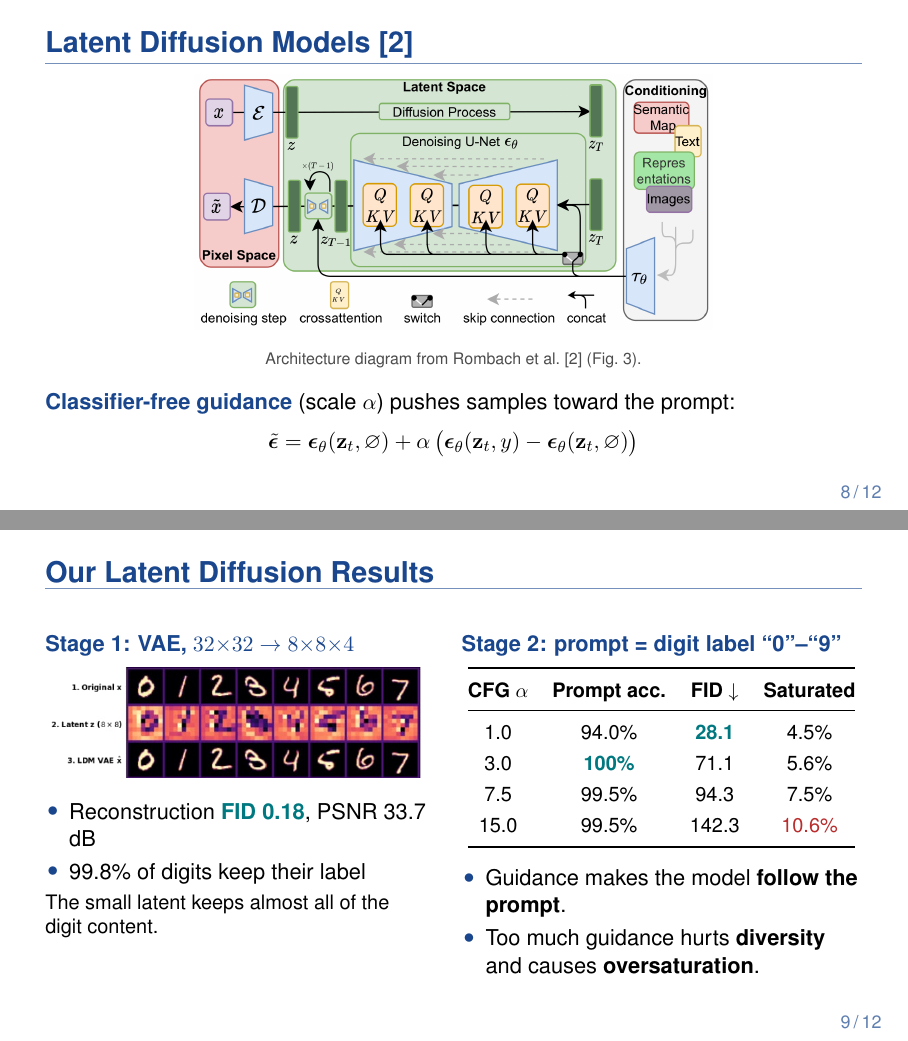
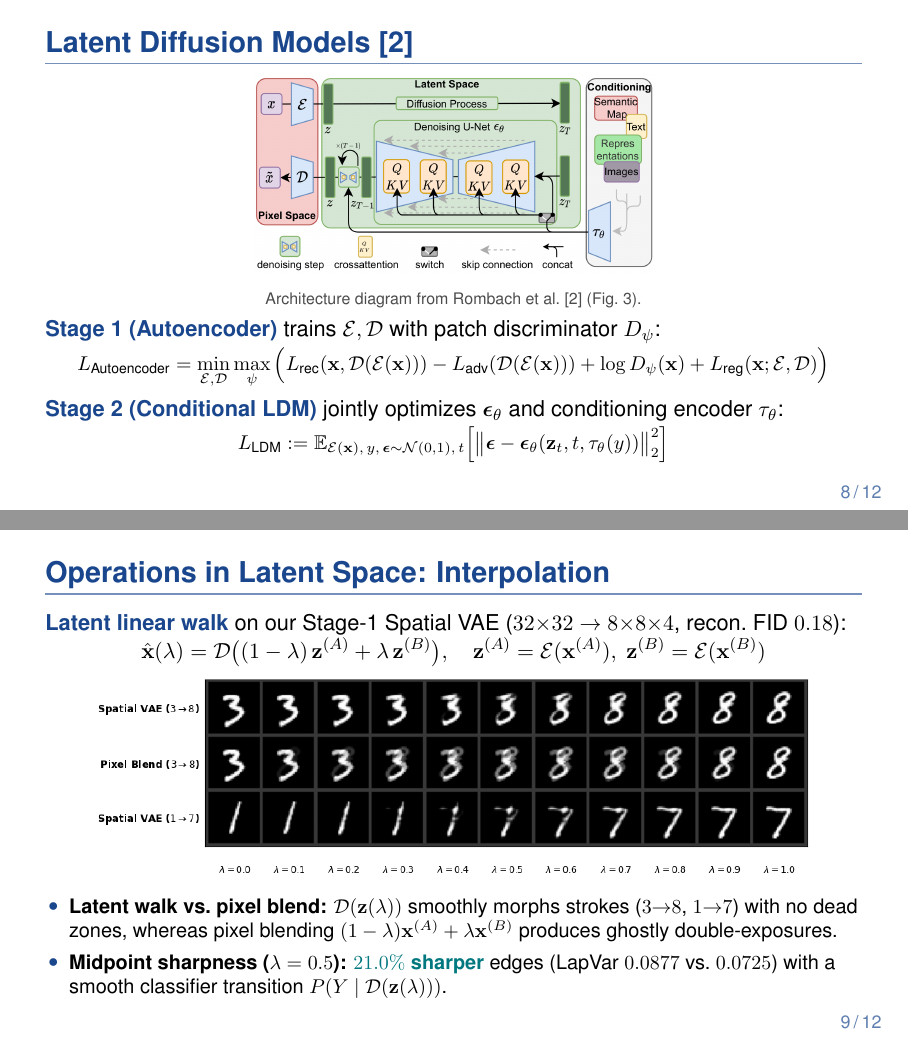
Before and after one commit to ChiVan222/AI_Seminar_Diffusion, LaTeX slides (report/S06_Diffusion_Models_Slides.tex): pages 8 and 9 of 12, joined at a grey line. Compiled offline with pdfLaTeX.

Commit message:
Update LDM slide equations and add latent interpolation slide

```diff
--- a/report/S06_Diffusion_Models_Slides.tex
+++ b/report/S06_Diffusion_Models_Slides.tex
@@ -310,60 +310,37 @@
 % ==================================================================
 \begin{frame}{Latent Diffusion Models \cite{rombach2022high}}
   \centering
-  \Fig{ldm_paper_fig3.png}{height=4.5cm,keepaspectratio}\\[4pt]
+  \Fig{ldm_paper_fig3.png}{height=3.5cm,keepaspectratio}\\[2pt]
   {\scriptsize\color{black!70} Architecture diagram from Rombach et al.~\cite{rombach2022high} (Fig.~3).}
 
-  \vspace{0.3cm}
+  \vspace{0.15cm}
   \raggedright
-  \Head{Classifier-free guidance} (scale $\alpha$) pushes samples toward the prompt:
-  \vspace{-0.15cm}
-  \[ \tilde{\bm\epsilon} = \bm\epsilon_\theta(\mathbf{z}_t,\varnothing) + \alpha\,\big(\bm\epsilon_\theta(\mathbf{z}_t,y) - \bm\epsilon_\theta(\mathbf{z}_t,\varnothing)\big) \]
+  \Head{Stage 1 (Autoencoder)} trains $\mathcal{E}, \mathcal{D}$ with patch discriminator $D_\psi$:
+  \vspace{-0.22cm}
+  {\small\[ L_{\text{Autoencoder}} = \min_{\mathcal{E},\mathcal{D}}\max_{\psi}\Big(L_{\text{rec}}(\mathbf{x},\mathcal{D}(\mathcal{E}(\mathbf{x}))) - L_{\text{adv}}(\mathcal{D}(\mathcal{E}(\mathbf{x}))) + \log D_\psi(\mathbf{x}) + L_{\text{reg}}(\mathbf{x};\mathcal{E},\mathcal{D})\Big) \]}
+
+  \vspace{-0.08cm}
+  \Head{Stage 2 (Conditional LDM)} jointly optimizes $\bm\epsilon_\theta$ and conditioning encoder $\tau_\theta$:
+  \vspace{-0.22cm}
+  {\small\[ L_{\text{LDM}} := \mathbb{E}_{\mathcal{E}(\mathbf{x}),\,y,\,\bm\epsilon\sim\mathcal{N}(0,1),\,t}\Big[\big\|\bm\epsilon - \bm\epsilon_\theta(\mathbf{z}_t, t, \tau_\theta(y))\big\|_2^2\Big] \]}
 \end{frame}
 
 % ==================================================================
-\begin{frame}{Our Latent Diffusion Results}
-  \begin{columns}[T,onlytextwidth]
-    \begin{column}{0.47\textwidth}
-      \Head{Stage 1: VAE, $32{\times}32 \rightarrow 8{\times}8{\times}4$}
-      \vspace{0.15cm}
+\begin{frame}{Operations in Latent Space: Interpolation}
+  \Head{Latent linear walk} on our Stage-1 Spatial VAE ($32{\times}32 \rightarrow 8{\times}8{\times}4$, recon.\ FID $0.18$):
+  \vspace{-0.18cm}
+  \[ \hat{\mathbf{x}}(\lambda) = \mathcal{D}\big((1-\lambda)\,\mathbf{z}^{(A)} + \lambda\,\mathbf{z}^{(B)}\big), \quad \mathbf{z}^{(A)}=\mathcal{E}(\mathbf{x}^{(A)}),\ \mathbf{z}^{(B)}=\mathcal{E}(\mathbf{x}^{(B)}) \]
 
-      \centering
-      \Fig{task5_vae_recon_strip.png}{width=\linewidth}
+  \vspace{-0.1cm}
+  \centering
+  \Fig{task5_latent_interp_strip.png}{width=0.88\textwidth}
 
-      \vspace{0.15cm}
-      \raggedright
-      \begin{itemize}
-        \item Reconstruction \Key{FID 0.18}, PSNR 33.7 dB
-        \item 99.8\% of digits keep their label
-      \end{itemize}
-      \small The small latent keeps almost all of the digit content.
-    \end{column}
-    \begin{column}{0.49\textwidth}
-      \Head{Stage 2: prompt = digit label ``0''--``9''}
-      \vspace{0.15cm}
-
-      \small
-      \renewcommand{\arraystretch}{1.3}
-      \centering
-      \begin{tabular}{@{}cccc@{}}
-        \toprule
-        \textbf{CFG $\alpha$} & \textbf{Prompt acc.} & \textbf{FID $\downarrow$} & \textbf{Saturated} \\
-        \midrule
-        1.0  & 94.0\%  & \Key{28.1} & 4.5\% \\
-        3.0  & \Key{100\%} & 71.1 & 5.6\% \\
-        7.5  & 99.5\% & 94.3 & 7.5\% \\
-        15.0 & 99.5\% & 142.3 & {\color{Warn}10.6\%} \\
-        \bottomrule
-      \end{tabular}
-
-      \vspace{0.25cm}
-      \raggedright\normalsize
-      \begin{itemize}
-        \item Guidance makes the model \textbf{follow the prompt}.
-        \item Too much guidance hurts \textbf{diversity} and causes \textbf{oversaturation}.
-      \end{itemize}
-    \end{column}
-  \end{columns}
+  \vspace{0.06cm}
+  \raggedright\small
+  \begin{itemize}\setlength{\itemsep}{2pt}
+    \item \textbf{Latent walk vs.\ pixel blend:} $\mathcal{D}(\mathbf{z}(\lambda))$ smoothly morphs strokes ($3{\to}8$, $1{\to}7$) with no dead zones, whereas pixel blending $(1-\lambda)\mathbf{x}^{(A)}+\lambda\mathbf{x}^{(B)}$ produces ghostly double-exposures.
+    \item \textbf{Midpoint sharpness ($\lambda=0.5$):} \Key{$21.0\%$ sharper} edges (LapVar $0.0877$ vs.\ $0.0725$) with a smooth classifier transition $P(Y\mid\mathcal{D}(\mathbf{z}(\lambda)))$.
+  \end{itemize}
 \end{frame}
 
 % ==================================================================
```
Also changed, not shown: experiments/figures/task5_latent_interp_strip.png (added), report/S06_Diffusion_Models_Slides.pdf.
